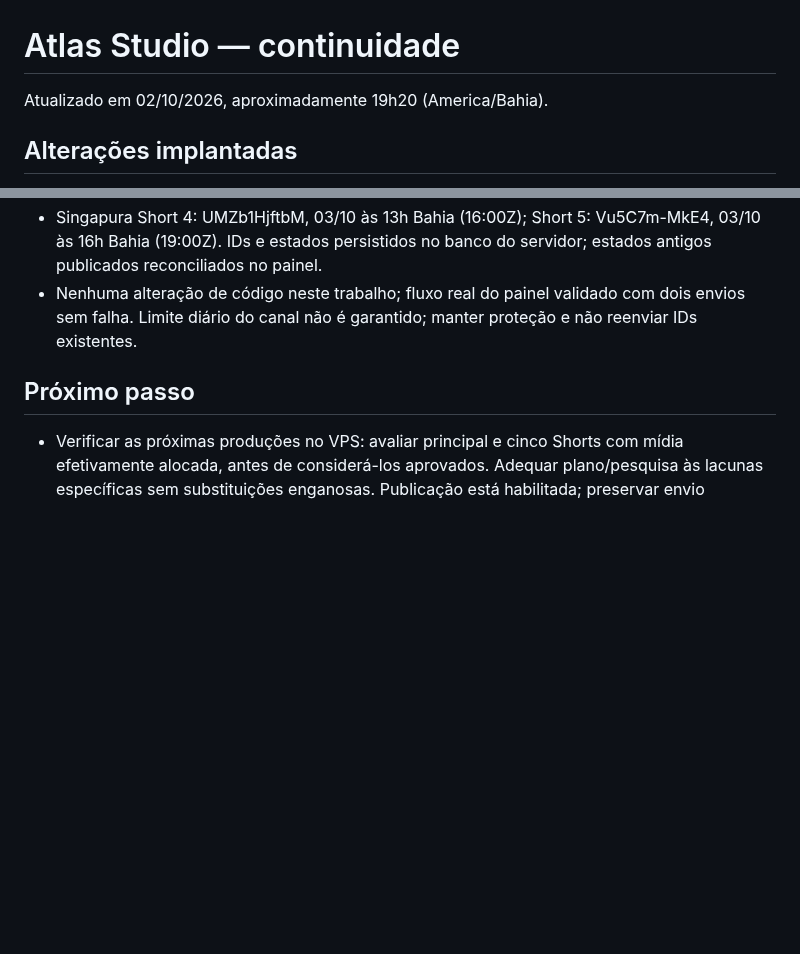
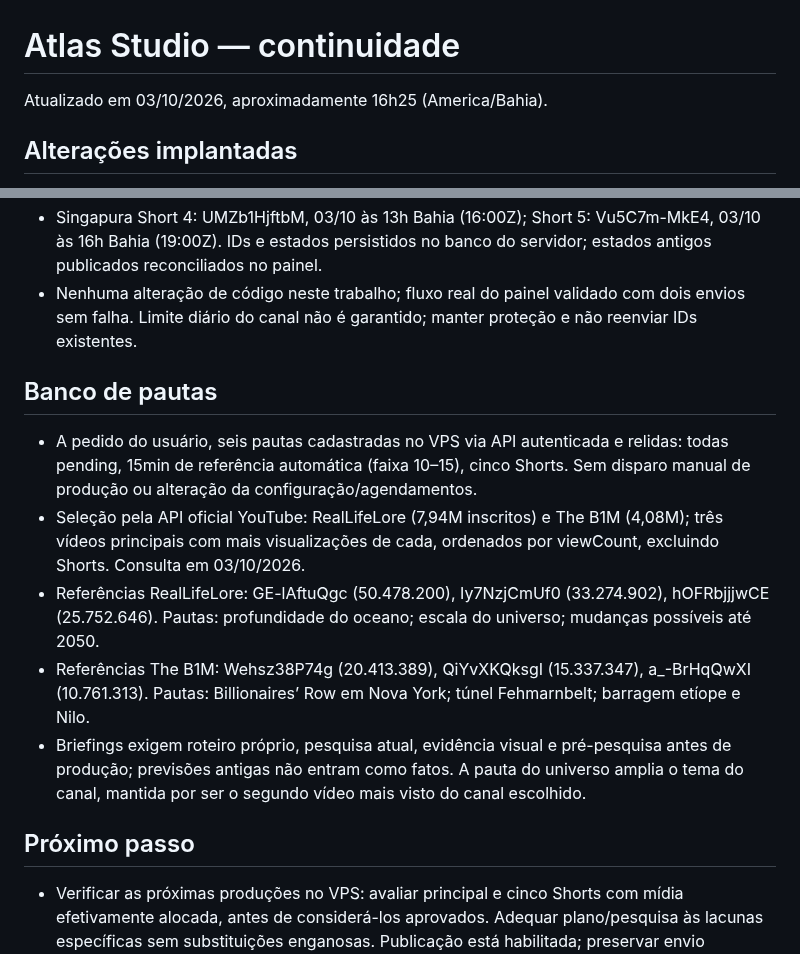
Before and after one commit to Dja-Cripto/atlas-server, a Markdown page: ULTIMO_PASSO.md, 2 parts joined by grey strips. GitHub-like rendering; blank space fills up the shorter version.

Commit message:
Record six verified popular-video topics added to Atlas queue

```diff
--- a/ULTIMO_PASSO.md
+++ b/ULTIMO_PASSO.md
@@ -1,6 +1,6 @@
 # Atlas Studio — continuidade
 
-Atualizado em 02/10/2026, aproximadamente 19h20 (America/Bahia).
+Atualizado em 03/10/2026, aproximadamente 16h25 (America/Bahia).
 
 ## Alterações implantadas
 - Pré-pesquisa usa aliases curtos e consultas sem termos editoriais; distribui candidatos entre fontes e formatos. Aprofunda consultas/páginas dos blocos fracos e revisa mais vídeos quando faltam segundos.
@@ -32,5 +32,12 @@ Atualizado em 02/10/2026, aproximadamente 19h20 (America/Bahia).
 - Singapura Short 4: UMZb1HjftbM, 03/10 às 13h Bahia (16:00Z); Short 5: Vu5C7m-MkE4, 03/10 às 16h Bahia (19:00Z). IDs e estados persistidos no banco do servidor; estados antigos publicados reconciliados no painel.
 - Nenhuma alteração de código neste trabalho; fluxo real do painel validado com dois envios sem falha. Limite diário do canal não é garantido; manter proteção e não reenviar IDs existentes.
 
+## Banco de pautas
+- A pedido do usuário, seis pautas cadastradas no VPS via API autenticada e relidas: todas pending, 15min de referência automática (faixa 10–15), cinco Shorts. Sem disparo manual de produção ou alteração da configuração/agendamentos.
+- Seleção pela API oficial YouTube: RealLifeLore (7,94M inscritos) e The B1M (4,08M); três vídeos principais com mais visualizações de cada, ordenados por viewCount, excluindo Shorts. Consulta em 03/10/2026.
+- Referências RealLifeLore: GE-lAftuQgc (50.478.200), Iy7NzjCmUf0 (33.274.902), hOFRbjjjwCE (25.752.646). Pautas: profundidade do oceano; escala do universo; mudanças possíveis até 2050.
+- Referências The B1M: Wehsz38P74g (20.413.389), QiYvXKQksgI (15.337.347), a_-BrHqQwXI (10.761.313). Pautas: Billionaires’ Row em Nova York; túnel Fehmarnbelt; barragem etíope e Nilo.
+- Briefings exigem roteiro próprio, pesquisa atual, evidência visual e pré-pesquisa antes de produção; previsões antigas não entram como fatos. A pauta do universo amplia o tema do canal, mantida por ser o segundo vídeo mais visto do canal escolhido.
+
 ## Próximo passo
 - Verificar as próximas produções no VPS: avaliar principal e cinco Shorts com mídia efetivamente alocada, antes de considerá-los aprovados. Adequar plano/pesquisa às lacunas específicas sem substituições enganosas. Publicação está habilitada; preservar envio sequencial, confirmação de ID externo e pausas em erro incerto/limite.
```
